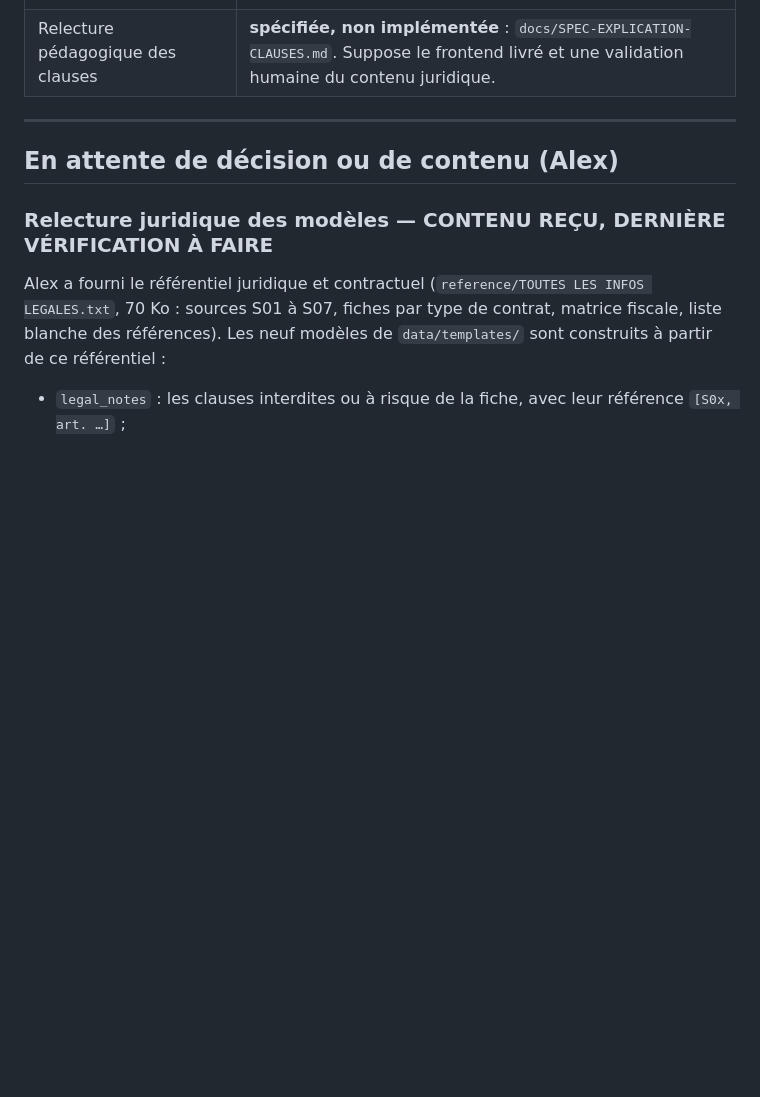
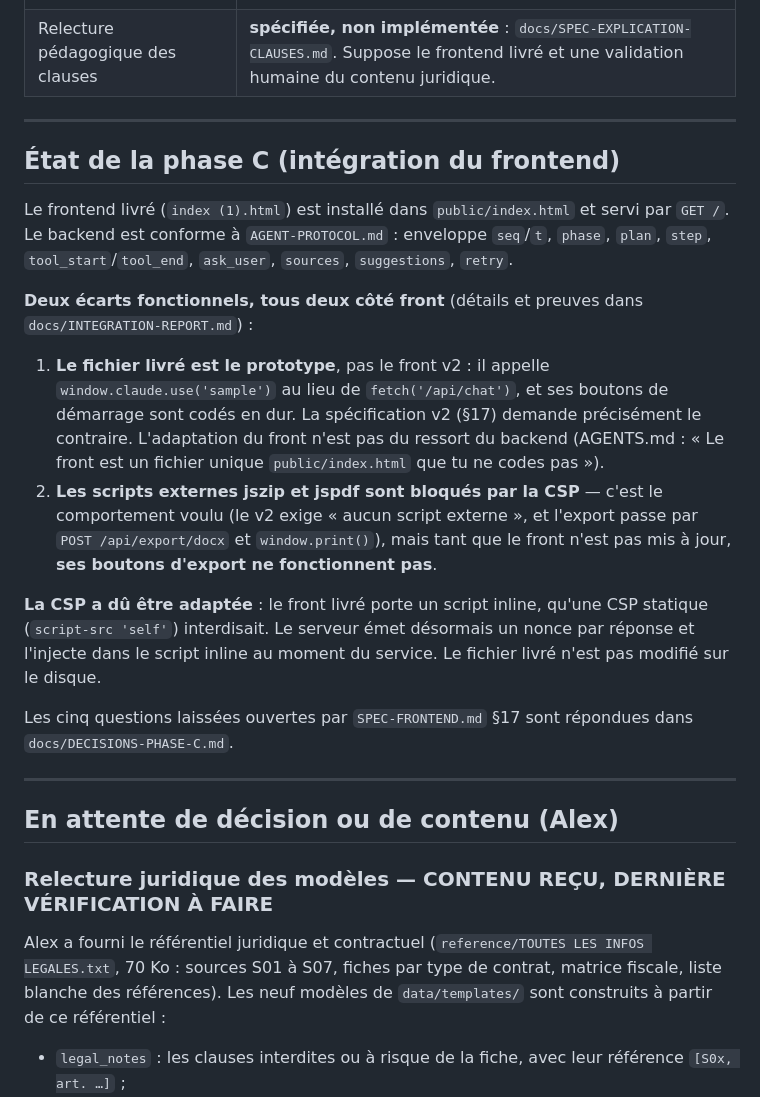
Before and after one commit to alexmardocheehunter/alt.redige, a Markdown page: docs/KNOWN-ISSUES.md, the part around the change. Rendered like a GitHub page; blank space fills up the shorter version.

Commit message:
Docs : etat de la phase C dans KNOWN-ISSUES

```diff
--- a/docs/KNOWN-ISSUES.md
+++ b/docs/KNOWN-ISSUES.md
@@ -23,6 +23,37 @@ Ce qui n'est **pas** fait, et pourquoi :
 | Relecture juridique des modèles | **contenu reçu** (référentiel joint) et 9 modèles construits ; reste la relecture du texte rédigé par l'IA |
 | Vérification visuelle de l'export Word dans Word/LibreOffice | non faite : ni Word ni LibreOffice ne sont installés sur cette machine. L'archive OOXML est vérifiée par test (structure, surlignage, numérotation, pied de page) |
 | Relecture pédagogique des clauses | **spécifiée, non implémentée** : `docs/SPEC-EXPLICATION-CLAUSES.md`. Suppose le frontend livré et une validation humaine du contenu juridique. |
+
+---
+
+## État de la phase C (intégration du frontend)
+
+Le frontend livré (`index (1).html`) est installé dans `public/index.html` et
+servi par `GET /`. Le backend est conforme à `AGENT-PROTOCOL.md` : enveloppe
+`seq`/`t`, `phase`, `plan`, `step`, `tool_start`/`tool_end`, `ask_user`,
+`sources`, `suggestions`, `retry`.
+
+**Deux écarts fonctionnels, tous deux côté front** (détails et preuves dans
+`docs/INTEGRATION-REPORT.md`) :
+
+1. **Le fichier livré est le prototype**, pas le front v2 : il appelle
+   `window.claude.use('sample')` au lieu de `fetch('/api/chat')`, et ses
+   boutons de démarrage sont codés en dur. La spécification v2 (§17) demande
+   précisément le contraire. L'adaptation du front n'est pas du ressort du
+   backend (AGENTS.md : « Le front est un fichier unique `public/index.html`
+   que tu ne codes pas »).
+2. **Les scripts externes jszip et jspdf sont bloqués par la CSP** — c'est le
+   comportement voulu (le v2 exige « aucun script externe », et l'export passe
+   par `POST /api/export/docx` et `window.print()`), mais tant que le front
+   n'est pas mis à jour, **ses boutons d'export ne fonctionnent pas**.
+
+**La CSP a dû être adaptée** : le front livré porte un script inline, qu'une
+CSP statique (`script-src 'self'`) interdisait. Le serveur émet désormais un
+nonce par réponse et l'injecte dans le script inline au moment du service. Le
+fichier livré n'est pas modifié sur le disque.
+
+Les cinq questions laissées ouvertes par `SPEC-FRONTEND.md` §17 sont
+répondues dans `docs/DECISIONS-PHASE-C.md`.
 
 ---
 
```
